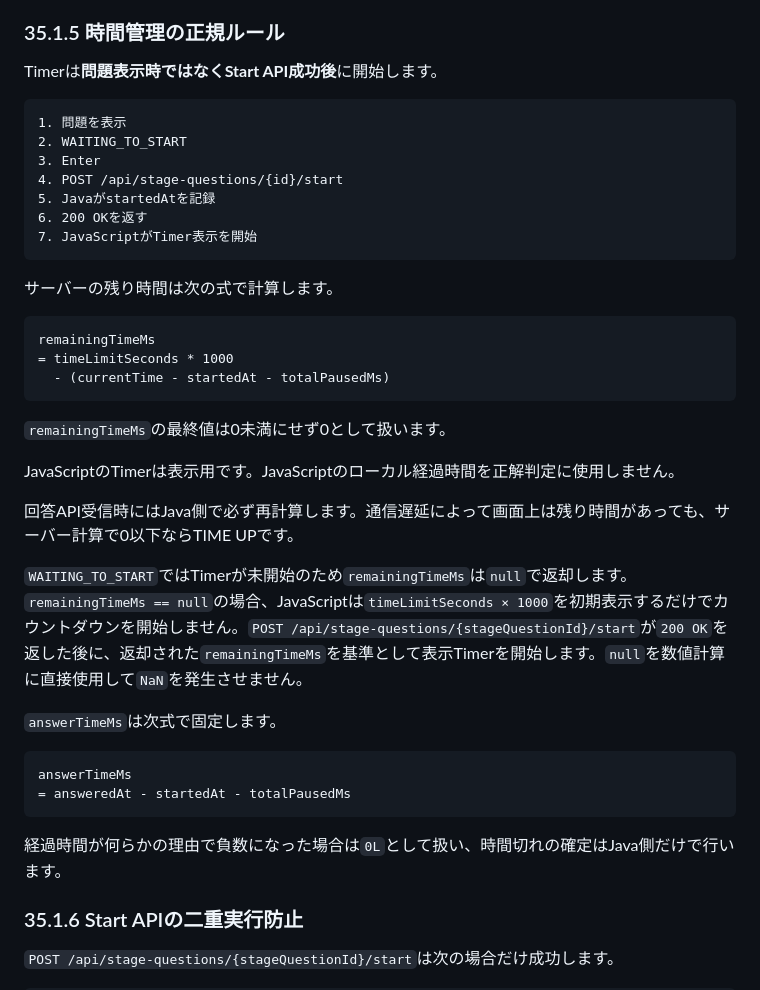
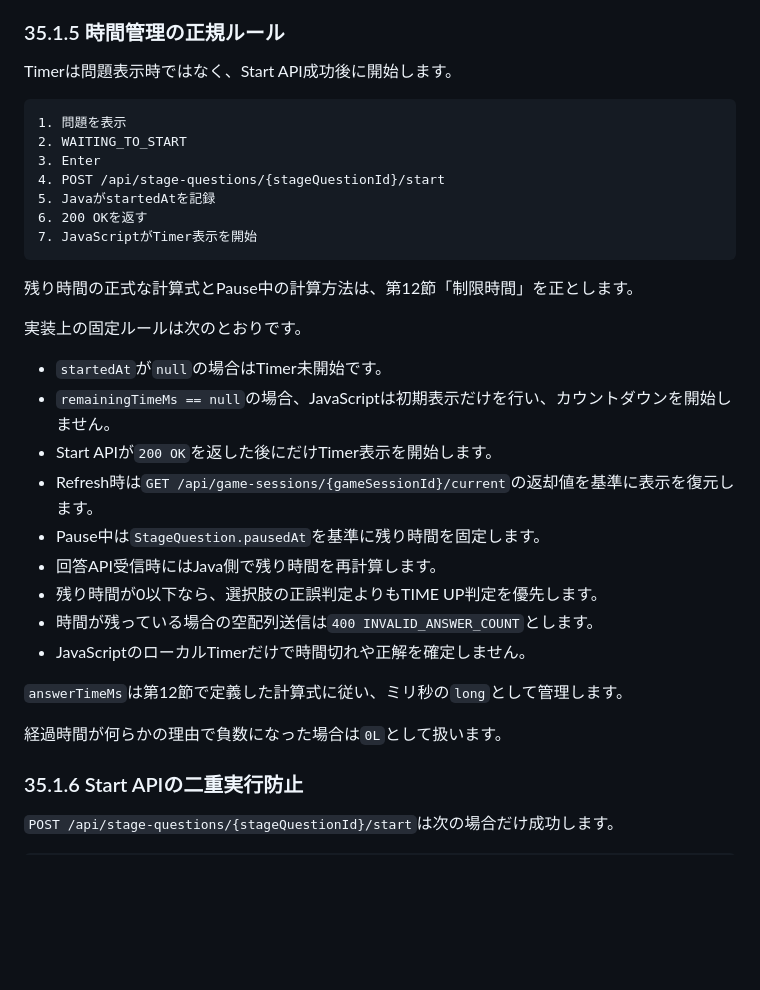
Before and after one commit to suu-dev-0203/graduation_JAVAgame, a Markdown page: README.md, the part around the change. GitHub-like rendering; blank space fills up the shorter version.

Commit message:
時間管理の正規ルール（仕様35.1.5 / 第12節）に準拠したタイマー・時間判定の実装
【概要】
クライアント（JavaScript）側のローカルタイマーに依存していた時間管理を、
サーバー（Java）主導の厳密なロジックへ移行・統一しました。
ネットワーク遅延による判定のブレやチート防止、ポーズ時の復元バグを解消しています。

【変更点】
1. タイマー開始トリガーの適正化
   - 画面表示時ではなく、Enter押下後の Start API (200 OK) 成功からカウントする形に変更。
   - 開始前の待機状態（WAITING_TO_START）では `remainingTimeMs` を `null` で返却。
     フロント側で `NaN` による表示崩れを起こさず、静止状態を維持しやすくしました。

2. 画面リフレッシュ・ポーズ中の一貫性担保
   - F5等によるリロード時、`GET /api/game-sessions/.../current` から正確な残り時間を再計算して復元する構造に修正。
   - ポーズ中は `StageQuestion.pausedAt` を基準に時間を固定するため、リフレッシュしても残り時間は減少しません。

3. 回答API受信時のバリデーション強化と例外ハンドリング
   - 受信時にサーバー側で残り時間を再計算し、0以下なら正誤判定をスキップして最優先で TIME UP 処理へ回します（通信遅延対策）。
   - 「選択肢が空（空配列）」でデータが届いた際の挙動を整理。
     すでに時間切れならそのまま TIME UP とし、時間が残っている場合は押し間違い等とみなして `400 INVALID_ANSWER_COUNT` を返します。

4. 計算値の安全ガード（負数防止）
   - サーバの内部時計やミリ秒単位のパケット到達差によるバグを防ぐため、経過時間および `answerTimeMs` が万が一マイナスになった場合は `0L` として丸めるガード（Math.max）を導入しました。

````diff
--- a/README.md
+++ b/README.md
@@ -1710,42 +1710,36 @@ AnswerHistoryChoice
 
 ### 35.1.5 時間管理の正規ルール
 
-Timerは**問題表示時ではなくStart API成功後**に開始します。
+Timerは問題表示時ではなく、Start API成功後に開始します。
 
 ```text
 1. 問題を表示
 2. WAITING_TO_START
 3. Enter
-4. POST /api/stage-questions/{id}/start
+4. POST /api/stage-questions/{stageQuestionId}/start
 5. JavaがstartedAtを記録
 6. 200 OKを返す
 7. JavaScriptがTimer表示を開始
 ```
 
-サーバーの残り時間は次の式で計算します。
-
-```text
-remainingTimeMs
-= timeLimitSeconds * 1000
-  - (currentTime - startedAt - totalPausedMs)
-```
-
-`remainingTimeMs`の最終値は0未満にせず0として扱います。
-
-JavaScriptのTimerは表示用です。JavaScriptのローカル経過時間を正解判定に使用しません。
-
-回答API受信時にはJava側で必ず再計算します。通信遅延によって画面上は残り時間があっても、サーバー計算で0以下ならTIME UPです。
-
-`WAITING_TO_START`ではTimerが未開始のため`remainingTimeMs`は`null`で返却します。`remainingTimeMs == null`の場合、JavaScriptは`timeLimitSeconds × 1000`を初期表示するだけでカウントダウンを開始しません。`POST /api/stage-questions/{stageQuestionId}/start`が`200 OK`を返した後に、返却された`remainingTimeMs`を基準として表示Timerを開始します。`null`を数値計算に直接使用して`NaN`を発生させません。
-
-`answerTimeMs`は次式で固定します。
-
-```text
-answerTimeMs
-= answeredAt - startedAt - totalPausedMs
-```
-
-経過時間が何らかの理由で負数になった場合は`0L`として扱い、時間切れの確定はJava側だけで行います。
+残り時間の正式な計算式とPause中の計算方法は、第12節「制限時間」を正とします。
+
+実装上の固定ルールは次のとおりです。
+
+* `startedAt`が`null`の場合はTimer未開始です。
+* `remainingTimeMs == null`の場合、JavaScriptは初期表示だけを行い、カウントダウンを開始しません。
+* Start APIが`200 OK`を返した後にだけTimer表示を開始します。
+* Refresh時は`GET /api/game-sessions/{gameSessionId}/current`の返却値を基準に表示を復元します。
+* Pause中は`StageQuestion.pausedAt`を基準に残り時間を固定します。
+* 回答API受信時にはJava側で残り時間を再計算します。
+* 残り時間が0以下なら、選択肢の正誤判定よりもTIME UP判定を優先します。
+* 時間が残っている場合の空配列送信は`400 INVALID_ANSWER_COUNT`とします。
+* JavaScriptのローカルTimerだけで時間切れや正解を確定しません。
+
+`answerTimeMs`は第12節で定義した計算式に従い、ミリ秒の`long`として管理します。
+
+経過時間が何らかの理由で負数になった場合は`0L`として扱います。
+
 
 ### 35.1.6 Start APIの二重実行防止
 
````
